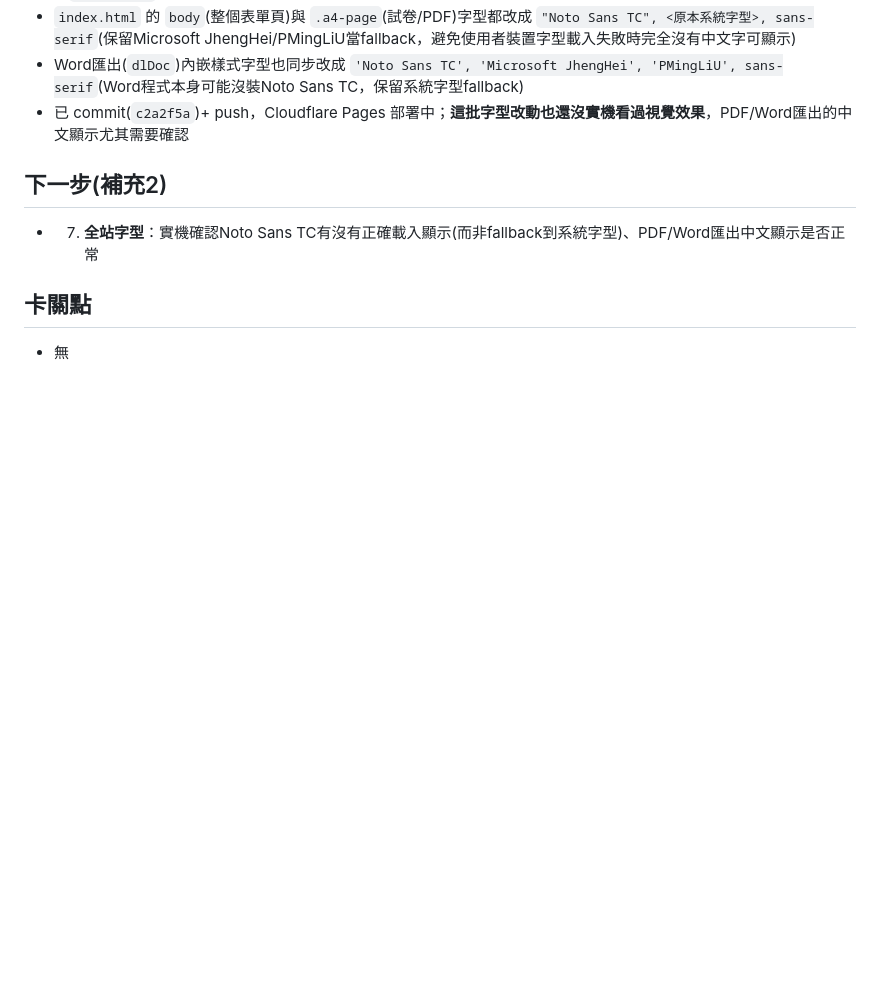
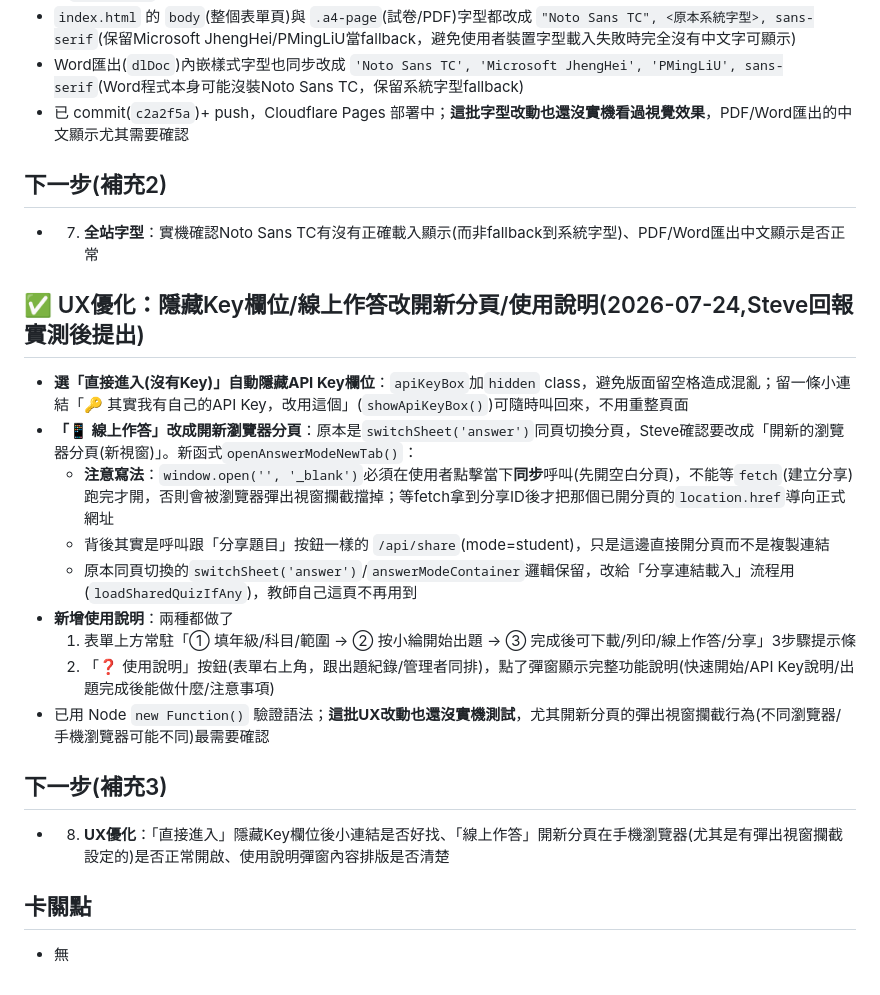
Before and after one commit to steveedu711-oss/lunquiz, a Markdown page: 進度.md, the part around the change. Rendered like a GitHub page; blank space fills up the shorter version.

Commit message:
docs(lunquiz): 補記錄UX優化(隱藏Key欄位/線上作答開新分頁/使用說明)實作細節

```diff
--- a/進度.md
+++ b/進度.md
@@ -123,5 +123,19 @@
 ## 下一步(補充2)
 - 7. **全站字型**：實機確認Noto Sans TC有沒有正確載入顯示(而非fallback到系統字型)、PDF/Word匯出中文顯示是否正常
 
+## ✅ UX優化：隱藏Key欄位/線上作答改開新分頁/使用說明(2026-07-24,Steve回報實測後提出)
+- **選「直接進入(沒有Key)」自動隱藏API Key欄位**：`apiKeyBox`加`hidden` class，避免版面留空格造成混亂；留一條小連結「🔑 其實我有自己的API Key，改用這個」(`showApiKeyBox()`)可隨時叫回來，不用重整頁面
+- **「📱 線上作答」改成開新瀏覽器分頁**：原本是`switchSheet('answer')`同頁切換分頁，Steve確認要改成「開新的瀏覽器分頁(新視窗)」。新函式`openAnswerModeNewTab()`：
+  - **注意寫法**：`window.open('', '_blank')`必須在使用者點擊當下**同步**呼叫(先開空白分頁)，不能等`fetch`(建立分享)跑完才開，否則會被瀏覽器彈出視窗攔截擋掉；等fetch拿到分享ID後才把那個已開分頁的`location.href`導向正式網址
+  - 背後其實是呼叫跟「分享題目」按鈕一樣的 `/api/share`(mode=student)，只是這邊直接開分頁而不是複製連結
+  - 原本同頁切換的`switchSheet('answer')`/`answerModeContainer`邏輯保留，改給「分享連結載入」流程用(`loadSharedQuizIfAny`)，教師自己這頁不再用到
+- **新增使用說明**：兩種都做了
+  1. 表單上方常駐「① 填年級/科目/範圍 → ② 按小綸開始出題 → ③ 完成後可下載/列印/線上作答/分享」3步驟提示條
+  2. 「❓ 使用說明」按鈕(表單右上角，跟出題紀錄/管理者同排)，點了彈窗顯示完整功能說明(快速開始/API Key說明/出題完成後能做什麼/注意事項)
+- 已用 Node `new Function()` 驗證語法；**這批UX改動也還沒實機測試**，尤其開新分頁的彈出視窗攔截行為(不同瀏覽器/手機瀏覽器可能不同)最需要確認
+
+## 下一步(補充3)
+- 8. **UX優化**：「直接進入」隱藏Key欄位後小連結是否好找、「線上作答」開新分頁在手機瀏覽器(尤其是有彈出視窗攔截設定的)是否正常開啟、使用說明彈窗內容排版是否清楚
+
 ## 卡關點
 - 無
```
